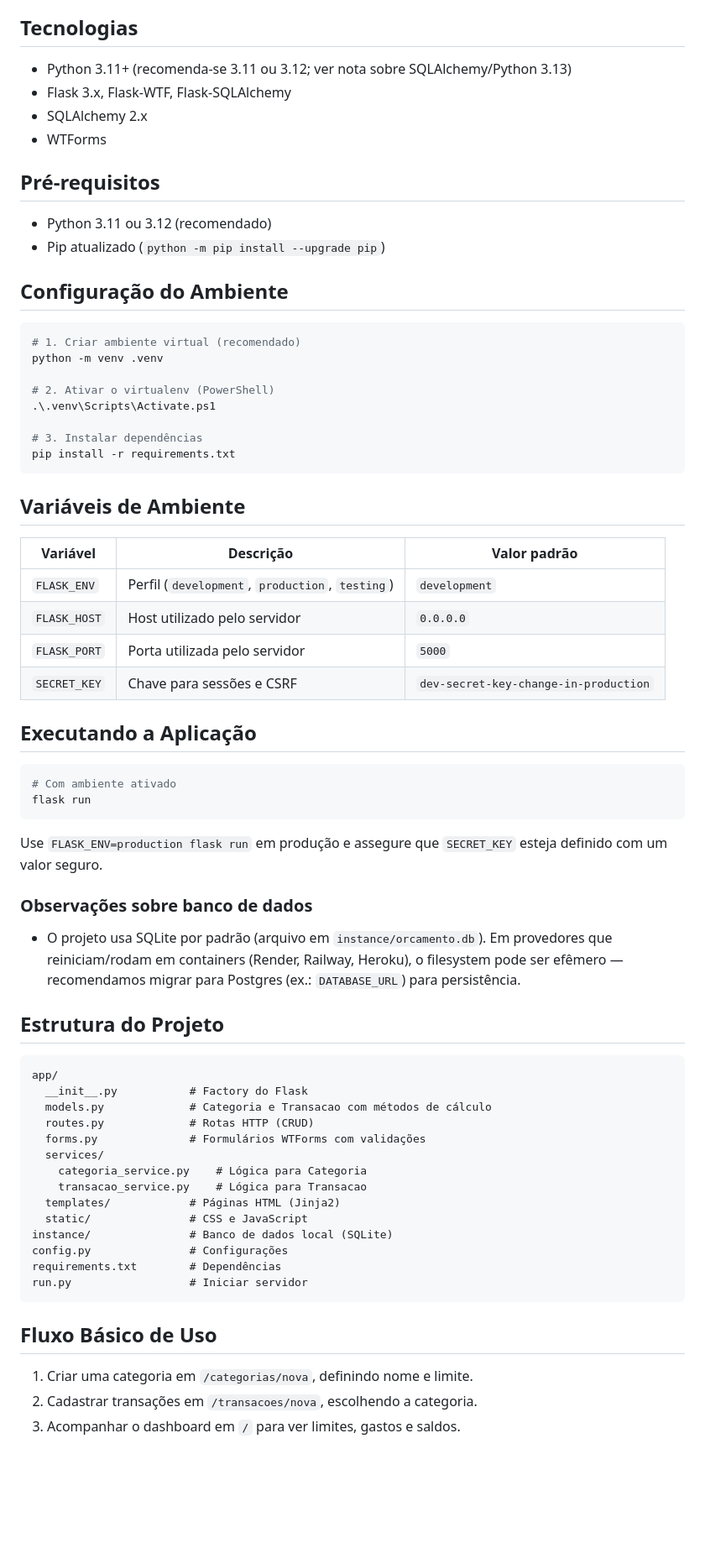
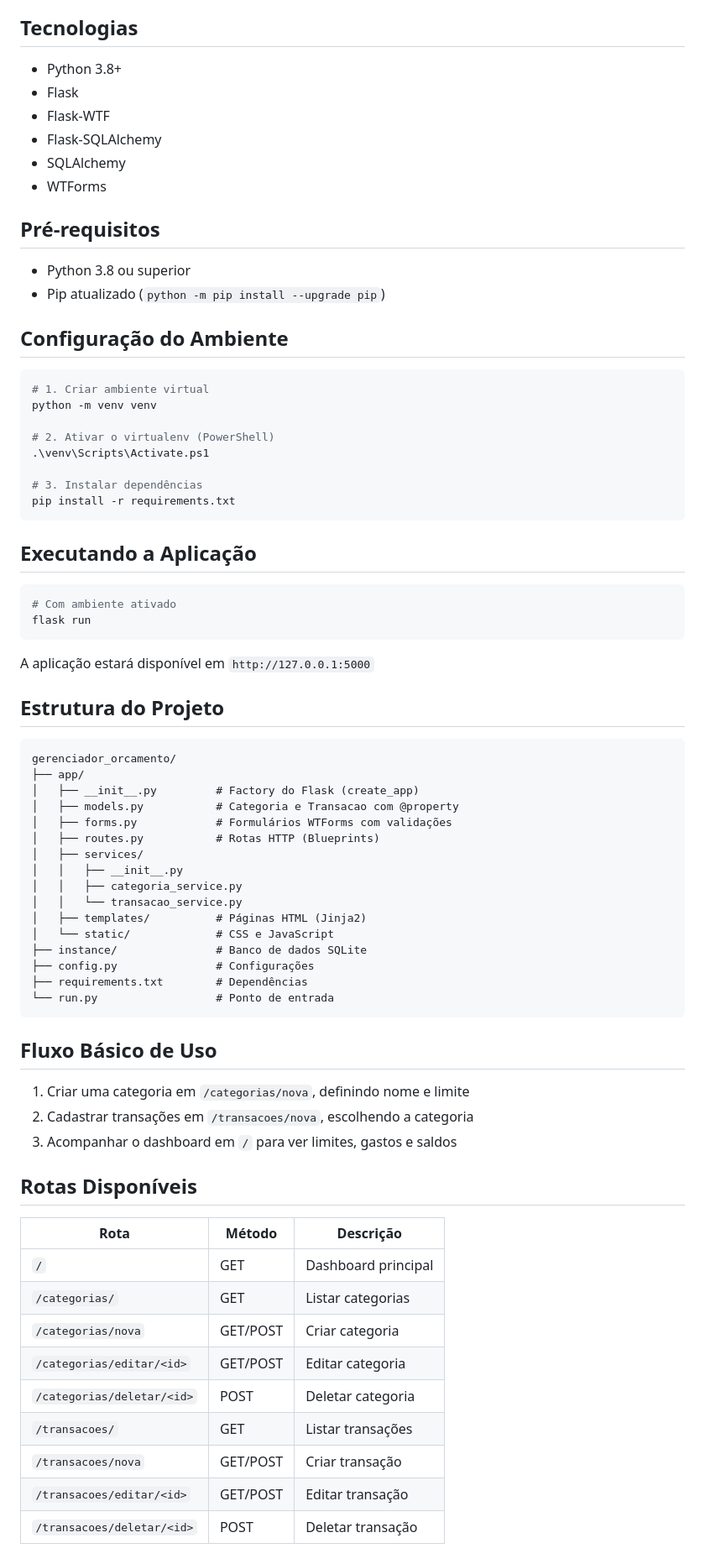
Before and after one commit to kauansb/gerenciador_orcamento, a Markdown page: README.md, the part around the change printed below. Shown: that part at 84% size. Drawn GitHub-style; blank space fills up the shorter version.

Commit message:
docs: Update README for clarity and accuracy in project setup and features

````diff
--- a/README.md
+++ b/README.md
@@ -18,34 +18,28 @@ Aplicação web em Flask para controlar categorias de orçamento e suas transaç
 - Atualização de saldo em tempo real (JavaScript)
 
 ## Tecnologias
-- Python 3.11+ (recomenda-se 3.11 ou 3.12; ver nota sobre SQLAlchemy/Python 3.13)
-- Flask 3.x, Flask-WTF, Flask-SQLAlchemy
-- SQLAlchemy 2.x
+- Python 3.8+
+- Flask
+- Flask-WTF
+- Flask-SQLAlchemy
+- SQLAlchemy
 - WTForms
 
 ## Pré-requisitos
-- Python 3.11 ou 3.12 (recomendado)
+- Python 3.8 ou superior
 - Pip atualizado (`python -m pip install --upgrade pip`)
 
 ## Configuração do Ambiente
 ```powershell
-# 1. Criar ambiente virtual (recomendado)
-python -m venv .venv
+# 1. Criar ambiente virtual
+python -m venv venv
 
 # 2. Ativar o virtualenv (PowerShell)
-.\.venv\Scripts\Activate.ps1
+.\venv\Scripts\Activate.ps1
 
 # 3. Instalar dependências
 pip install -r requirements.txt
 ```
-
-## Variáveis de Ambiente
-| Variável | Descrição | Valor padrão |
-| --- | --- | --- |
-| `FLASK_ENV` | Perfil (`development`, `production`, `testing`) | `development` |
-| `FLASK_HOST` | Host utilizado pelo servidor | `0.0.0.0` |
-| `FLASK_PORT` | Porta utilizada pelo servidor | `5000` |
-| `SECRET_KEY` | Chave para sessões e CSRF | `dev-secret-key-change-in-production` |
 
 ## Executando a Aplicação
 ```powershell
@@ -53,30 +47,42 @@ pip install -r requirements.txt
 flask run
 ```
 
-Use `FLASK_ENV=production flask run` em produção e assegure que `SECRET_KEY` esteja definido com um valor seguro.
-
-### Observações sobre banco de dados
-- O projeto usa SQLite por padrão (arquivo em `instance/orcamento.db`). Em provedores que reiniciam/rodam em containers (Render, Railway, Heroku), o filesystem pode ser efêmero — recomendamos migrar para Postgres (ex.: `DATABASE_URL`) para persistência.
+A aplicação estará disponível em `http://127.0.0.1:5000`
 
 ## Estrutura do Projeto
 ```
-app/
-  __init__.py           # Factory do Flask
-  models.py             # Categoria e Transacao com métodos de cálculo
-  routes.py             # Rotas HTTP (CRUD)
-  forms.py              # Formulários WTForms com validações
-  services/
-    categoria_service.py    # Lógica para Categoria
-    transacao_service.py    # Lógica para Transacao
-  templates/            # Páginas HTML (Jinja2)
-  static/               # CSS e JavaScript
-instance/               # Banco de dados local (SQLite)
-config.py               # Configurações
-requirements.txt        # Dependências
-run.py                  # Iniciar servidor
+gerenciador_orcamento/
+├── app/
+│   ├── __init__.py         # Factory do Flask (create_app)
+│   ├── models.py           # Categoria e Transacao com @property
+│   ├── forms.py            # Formulários WTForms com validações
+│   ├── routes.py           # Rotas HTTP (Blueprints)
+│   ├── services/
+│   │   ├── __init__.py
+│   │   ├── categoria_service.py
+│   │   └── transacao_service.py
+│   ├── templates/          # Páginas HTML (Jinja2)
+│   └── static/             # CSS e JavaScript
+├── instance/               # Banco de dados SQLite
+├── config.py               # Configurações
+├── requirements.txt        # Dependências
+└── run.py                  # Ponto de entrada
 ```
 
 ## Fluxo Básico de Uso
-1. Criar uma categoria em `/categorias/nova`, definindo nome e limite.
-2. Cadastrar transações em `/transacoes/nova`, escolhendo a categoria.
-3. Acompanhar o dashboard em `/` para ver limites, gastos e saldos.
+1. Criar uma categoria em `/categorias/nova`, definindo nome e limite
+2. Cadastrar transações em `/transacoes/nova`, escolhendo a categoria
+3. Acompanhar o dashboard em `/` para ver limites, gastos e saldos
+
+## Rotas Disponíveis
+| Rota | Método | Descrição |
+|------|--------|-----------|
+| `/` | GET | Dashboard principal |
+| `/categorias/` | GET | Listar categorias |
+| `/categorias/nova` | GET/POST | Criar categoria |
+| `/categorias/editar/<id>` | GET/POST | Editar categoria |
+| `/categorias/deletar/<id>` | POST | Deletar categoria |
+| `/transacoes/` | GET | Listar transações |
+| `/transacoes/nova` | GET/POST | Criar transação |
+| `/transacoes/editar/<id>` | GET/POST | Editar transação |
+| `/transacoes/deletar/<id>` | POST | Deletar transação |
````
Also changed, not shown: other parts of README.md (+1 -1 lines).
